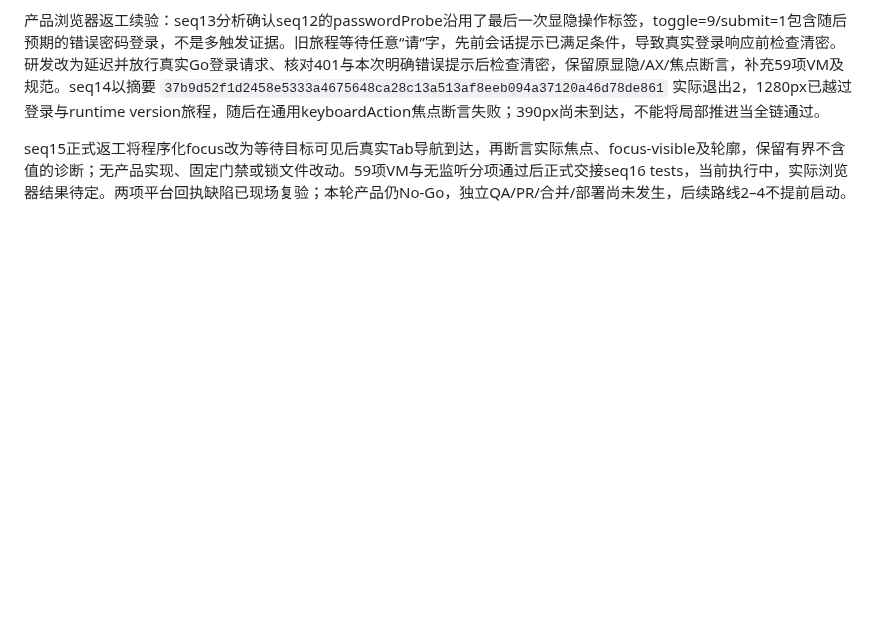
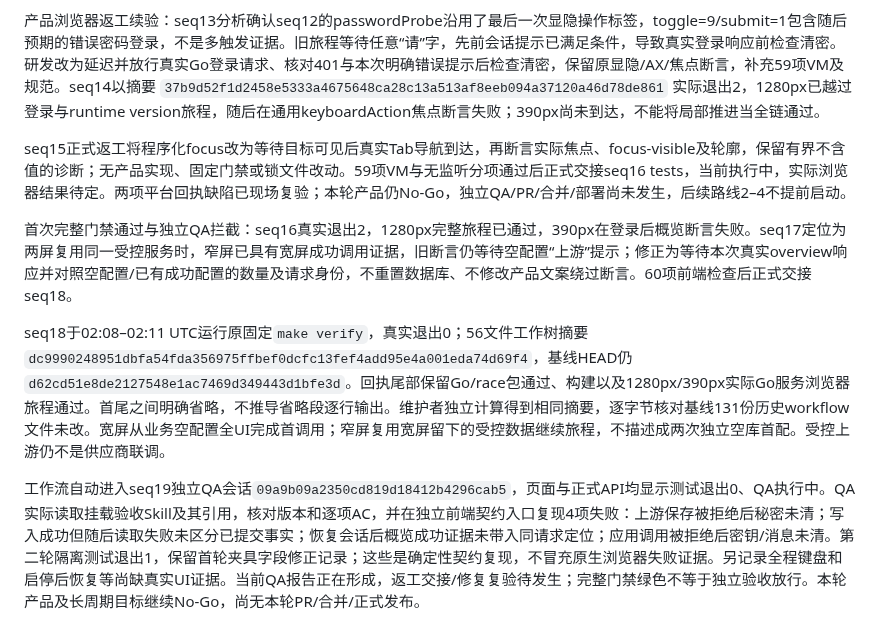
Before and after one commit to big91987/agent_platform, a Markdown page: docs/03-delivery/workflows-verification.md, the part around the change. Rendered like a GitHub page; blank space fills up the shorter version.

Commit message:
docs: record full host gate and independent QA findings

```diff
--- a/docs/03-delivery/workflows-verification.md
+++ b/docs/03-delivery/workflows-verification.md
@@ -580,3 +580,10 @@ seq12上下文包含更长历史，仍正常保存实际退出码2及首尾回
 产品浏览器返工续验：seq13分析确认seq12的passwordProbe沿用了最后一次显隐操作标签，toggle=9/submit=1包含随后预期的错误密码登录，不是多触发证据。旧旅程等待任意“请”字，先前会话提示已满足条件，导致真实登录响应前检查清密。研发改为延迟并放行真实Go登录请求、核对401与本次明确错误提示后检查清密，保留原显隐/AX/焦点断言，补充59项VM及规范。seq14以摘要 `37b9d52f1d2458e5333a4675648ca28c13a513af8eeb094a37120a46d78de861` 实际退出2，1280px已越过登录与runtime version旅程，随后在通用keyboardAction焦点断言失败；390px尚未到达，不能将局部推进当全链通过。
 
 seq15正式返工将程序化focus改为等待目标可见后真实Tab导航到达，再断言实际焦点、focus-visible及轮廓，保留有界不含值的诊断；无产品实现、固定门禁或锁文件改动。59项VM与无监听分项通过后正式交接seq16 tests，当前执行中，实际浏览器结果待定。两项平台回执缺陷已现场复验；本轮产品仍No-Go，独立QA/PR/合并/部署尚未发生，后续路线2–4不提前启动。
+
+
+首次完整门禁通过与独立QA拦截：seq16真实退出2，1280px完整旅程已通过，390px在登录后概览断言失败。seq17定位为两屏复用同一受控服务时，窄屏已具有宽屏成功调用证据，旧断言仍等待空配置“上游”提示；修正为等待本次真实overview响应并对照空配置/已有成功配置的数量及请求身份，不重置数据库、不修改产品文案绕过断言。60项前端检查后正式交接seq18。
+
+seq18于02:08–02:11 UTC运行原固定`make verify`，真实退出0；56文件工作树摘要`dc9990248951dbfa54fda356975ffbef0dcfc13fef4add95e4a001eda74d69f4`，基线HEAD仍`d62cd51e8de2127548e1ac7469d349443d1bfe3d`。回执尾部保留Go/race包通过、构建以及1280px/390px实际Go服务浏览器旅程通过。首尾之间明确省略，不推导省略段逐行输出。维护者独立计算得到相同摘要，逐字节核对基线131份历史workflow文件未改。宽屏从业务空配置全UI完成首调用；窄屏复用宽屏留下的受控数据继续旅程，不描述成两次独立空库首配。受控上游仍不是供应商联调。
+
+工作流自动进入seq19独立QA会话`09a9b09a2350cd819d18412b4296cab5`，页面与正式API均显示测试退出0、QA执行中。QA实际读取挂载验收Skill及其引用，核对版本和逐项AC，并在独立前端契约入口复现4项失败：上游保存被拒绝后秘密未清；写入成功但随后读取失败未区分已提交事实；恢复会话后概览成功证据未带入同请求定位；应用调用被拒绝后密钥/消息未清。第二轮隔离测试退出1，保留首轮夹具字段修正记录；这些是确定性契约复现，不冒充原生浏览器失败证据。另记录全程键盘和启停后恢复等尚缺真实UI证据。当前QA报告正在形成，返工交接/修复复验待发生；完整门禁绿色不等于独立验收放行。本轮产品及长周期目标继续No-Go，尚无本轮PR/合并/正式发布。
```
